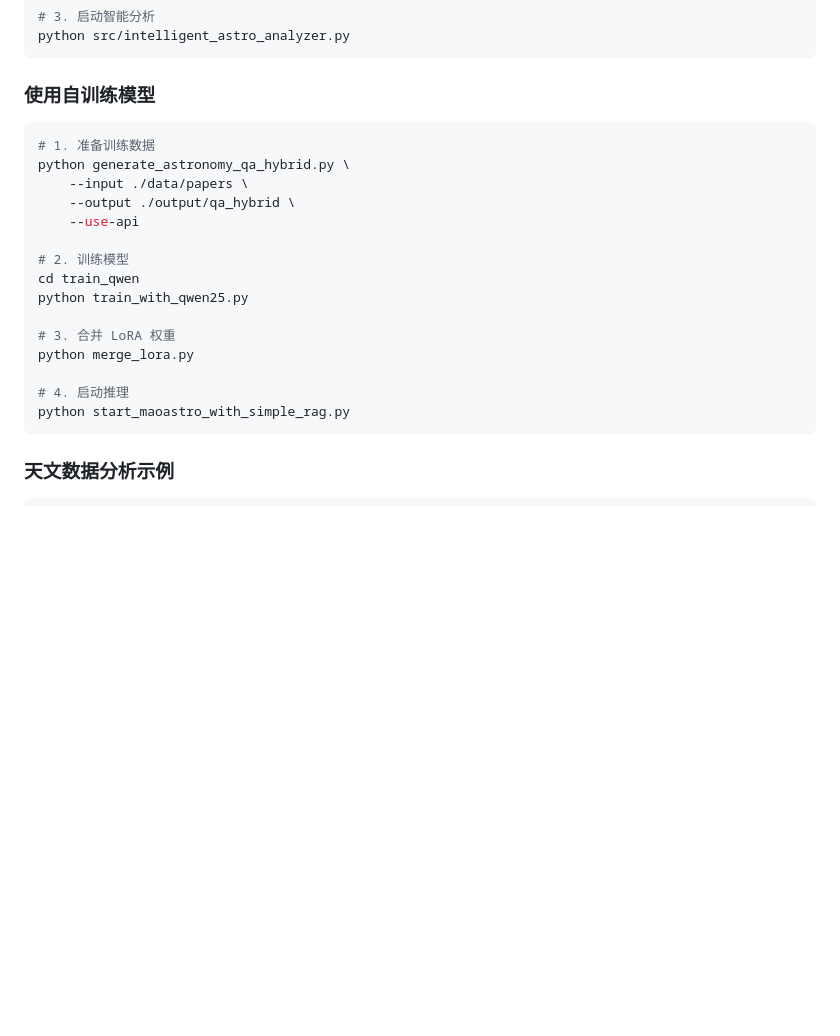
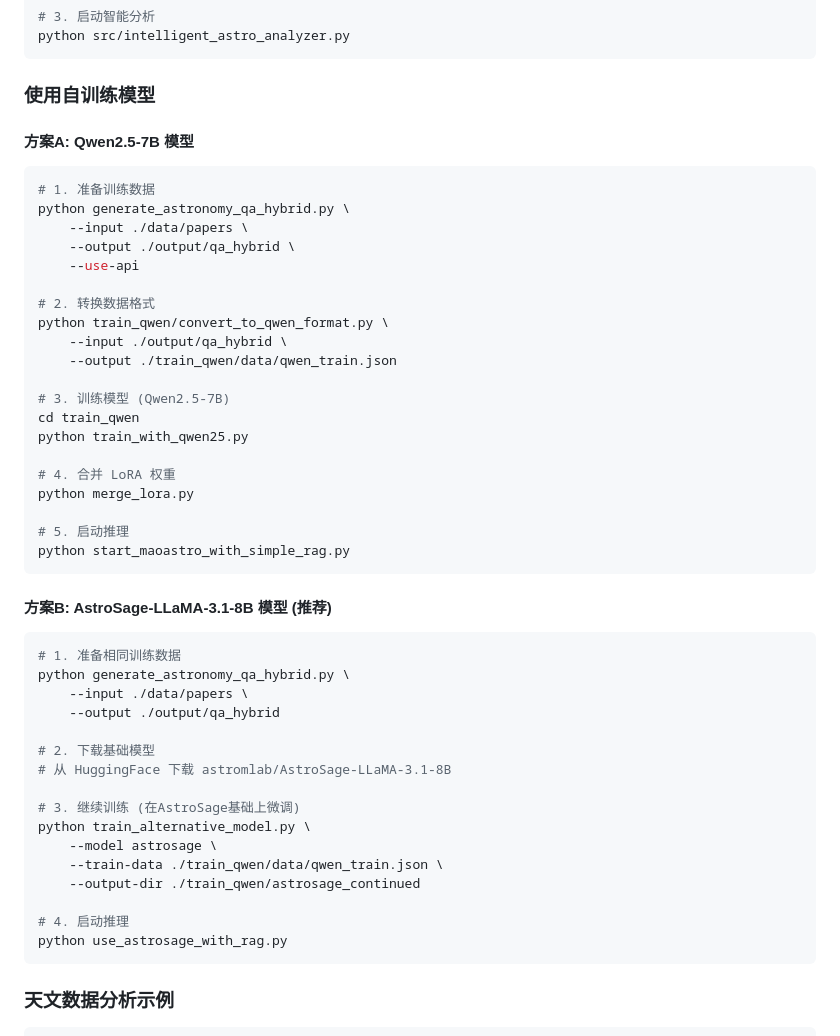
Before and after one commit to wangnengdejiamao/maoAstro_llm, a Markdown page: README.md, the part around one of its changes. Drawn GitHub-style; blank space fills up the shorter version.

````diff
--- a/README.md
+++ b/README.md
@@ -182,6 +234,8 @@ python src/intelligent_astro_analyzer.py
 
 ### 使用自训练模型
 
+#### 方案A: Qwen2.5-7B 模型
+
 ```bash
 # 1. 准备训练数据
 python generate_astronomy_qa_hybrid.py \
@@ -189,15 +243,41 @@ python generate_astronomy_qa_hybrid.py \
     --output ./output/qa_hybrid \
     --use-api
 
-# 2. 训练模型
+# 2. 转换数据格式
+python train_qwen/convert_to_qwen_format.py \
+    --input ./output/qa_hybrid \
+    --output ./train_qwen/data/qwen_train.json
+
+# 3. 训练模型 (Qwen2.5-7B)
 cd train_qwen
 python train_with_qwen25.py
 
-# 3. 合并 LoRA 权重
+# 4. 合并 LoRA 权重
 python merge_lora.py
 
+# 5. 启动推理
+python start_maoastro_with_simple_rag.py
+```
+
+#### 方案B: AstroSage-LLaMA-3.1-8B 模型 (推荐)
+
+```bash
+# 1. 准备相同训练数据
+python generate_astronomy_qa_hybrid.py \
+    --input ./data/papers \
+    --output ./output/qa_hybrid
+
+# 2. 下载基础模型
+# 从 HuggingFace 下载 astromlab/AstroSage-LLaMA-3.1-8B
+
+# 3. 继续训练 (在AstroSage基础上微调)
+python train_alternative_model.py \
+    --model astrosage \
+    --train-data ./train_qwen/data/qwen_train.json \
+    --output-dir ./train_qwen/astrosage_continued
+
 # 4. 启动推理
-python start_maoastro_with_simple_rag.py
+python use_astrosage_with_rag.py
 ```
 
 ### 天文数据分析示例
````
Also changed, not shown: other parts of README.md (+89 -37 lines).
